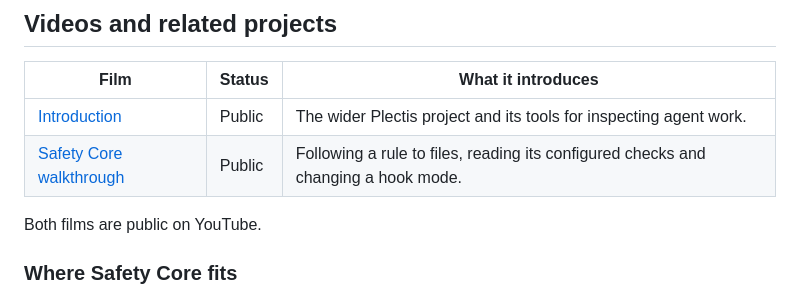
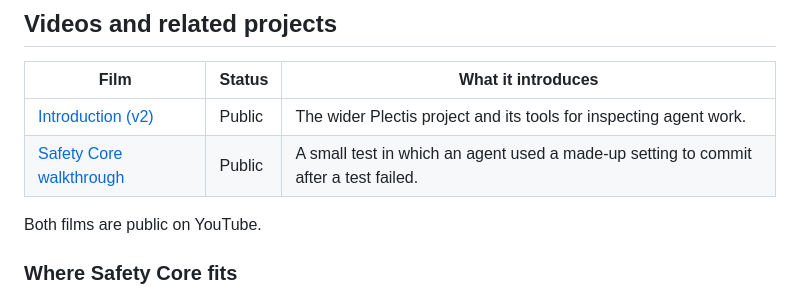
Before and after one commit to wcook04/safety-core, a Markdown page: README.md, the part around the change. Drawn GitHub-style.

Commit message:
docs: link current Plectis film editions

```diff
--- a/README.md
+++ b/README.md
@@ -271,8 +271,8 @@ detection. See [hook details and limits](docs/maintainers/hooks.md).
 
 | Film | Status | What it introduces |
 |---|---|---|
-| [Introduction](https://www.youtube.com/watch?v=uO2lbstEH9M) | Public | The wider Plectis project and its tools for inspecting agent work. |
-| [Safety Core walkthrough](https://www.youtube.com/watch?v=CY4A1aEPCGc) | Public | Following a rule to files, reading its configured checks and changing a hook mode. |
+| [Introduction (v2)](https://www.youtube.com/watch?v=Ut9068O-HGU) | Public | The wider Plectis project and its tools for inspecting agent work. |
+| [Safety Core walkthrough](https://www.youtube.com/watch?v=qCq4_YLYJbE) | Public | A small test in which an agent used a made-up setting to commit after a test failed. |
 
 Both films are public on YouTube.
 
```
